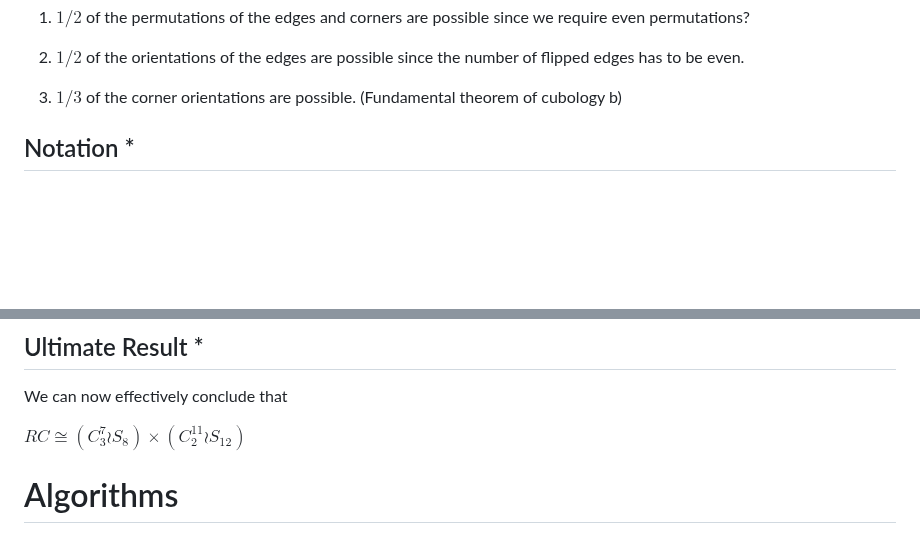
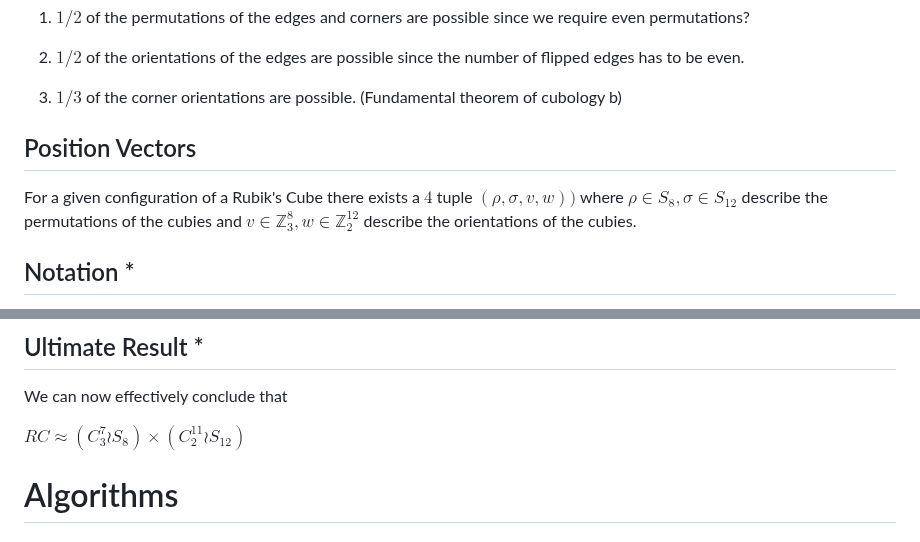
Before and after one commit to PradCoder/ExplorationsOnTheRubiksCube, a Markdown page: 4GR3Project.md, 2 parts joined by grey strips. Rendered like a GitHub page; blank space fills up the shorter version.

Commit message:
add position vector defn

```diff
--- a/4GR3Project.md
+++ b/4GR3Project.md
@@ -87,6 +89,10 @@ Where $\sigma \in S_3$
 
 3. $1/3$ of the corner orientations are possible. (Fundamental theorem of cubology b)
 
+
+## Position Vectors
+
+For a given configuration of a Rubik's Cube there exists a $4$ tuple $(\rho, \sigma, v, w))$ where $\rho \in S_8, \sigma \in S_{12}$ describe the permutations of the cubies and $v \in \mathbb Z_3^8, w \in \mathbb Z_2^{12}$ describe the orientations of the cubies.
 
 ## Notation *
 
@@ -207,7 +213,7 @@ twisted left (up to modulo 3).
 ## Ultimate Result *
 We can now effectively conclude that
 
-$RC \cong (C_{3}^{7} \wr S_{8}) \times (C_{2}^{11} \wr S_{12})$
+$RC \approx (C_{3}^{7} \wr S_{8}) \times (C_{2}^{11} \wr S_{12})$
 
 # Algorithms
 
```
Also changed, not shown: other parts of 4GR3Project.md (+2 -0 lines).
